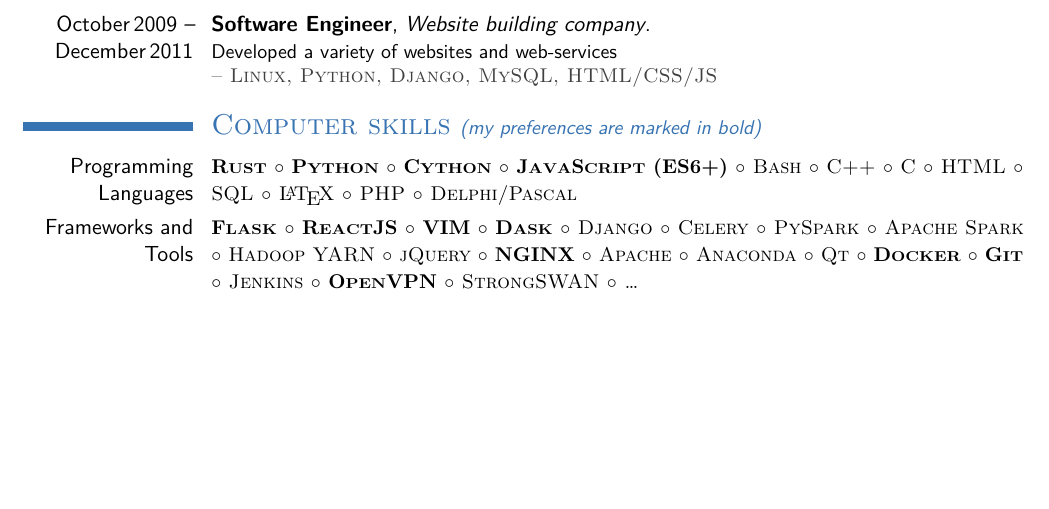
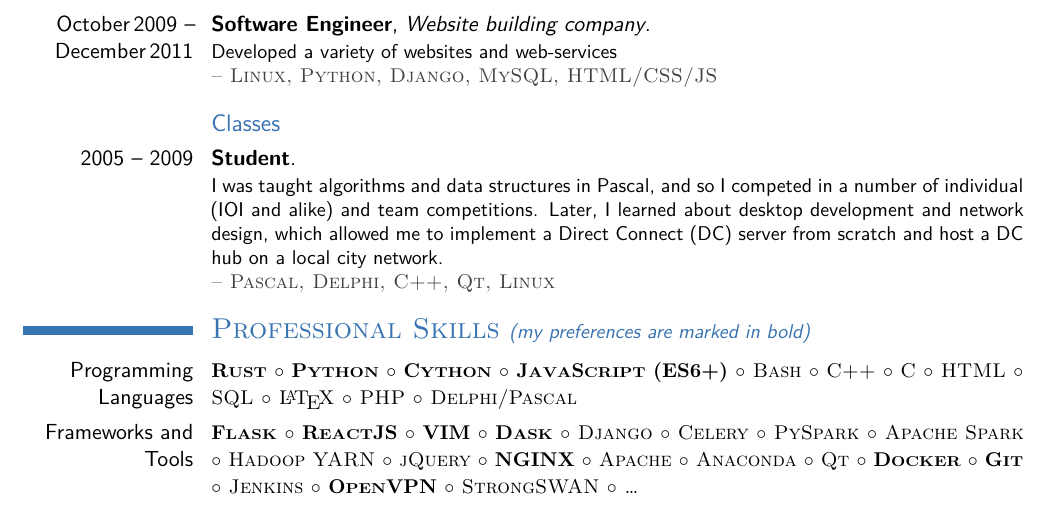
Before and after one commit to frol/my-resume, a LaTeX CV (resume.tex): part of page 2 of 2, cut so that both start at the same text, the shorter picture padded with empty space. Compiled offline with XeLaTeX.

Commit message:
Added "Classes" experience

```diff
--- a/resume.tex
+++ b/resume.tex
@@ -187,7 +187,18 @@ love helping others to learn more.
     \textsc{\color{darkgray} -- Linux, Python, Django, MySQL, HTML/CSS/JS}
 }
 
-\section{\textsc{Computer skills} \small{\textit{(my preferences are marked in bold)}}}
+\vspace{0.35em}
+\subsection{Classes}
+\cventry{2005 -- 2009}{Student}{}{}{}{%
+    I was taught algorithms and data structures in Pascal, and so I competed in
+    a number of individual (IOI and alike) and team competitions. Later, I
+    learned about desktop development and network design, which allowed me to
+    implement a Direct Connect (DC) server from scratch and host a DC hub on a
+    local city network. \\ %
+    \textsc{\color{darkgray} -- Pascal, Delphi, C++, Qt, Linux}
+}
+
+\section{\textsc{Professional Skills} \small{\textit{(my preferences are marked in bold)}}}
 \cvitem{Programming Languages}{\small\textsc{%
     \textscbf{Rust} $\circ$ \textscbf{Python} $\circ$ \textscbf{Cython} $\circ$
     \textscbf{JavaScript (ES6+)} $\circ$ Bash $\circ$ C++ $\circ$ C $\circ$
```
Also changed, not shown: 1 other file.
